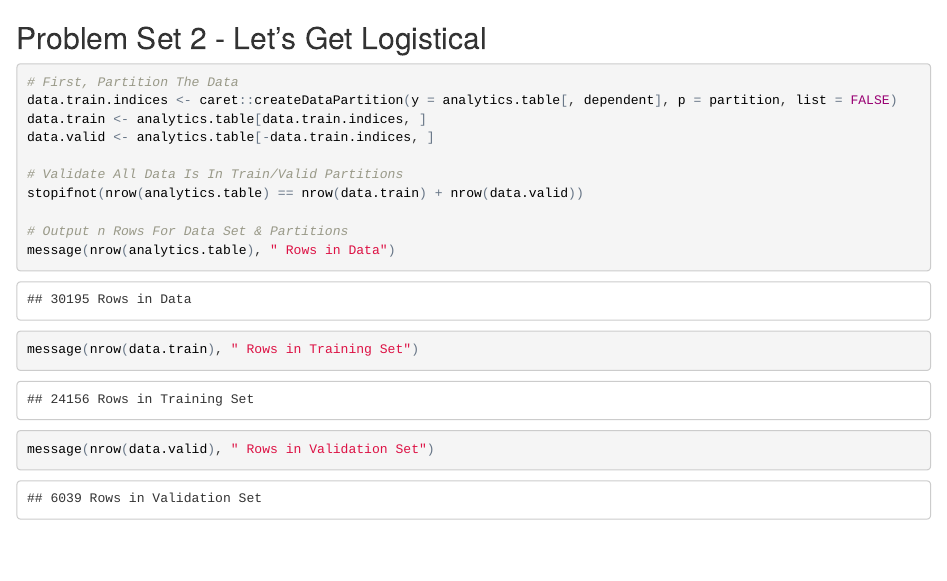
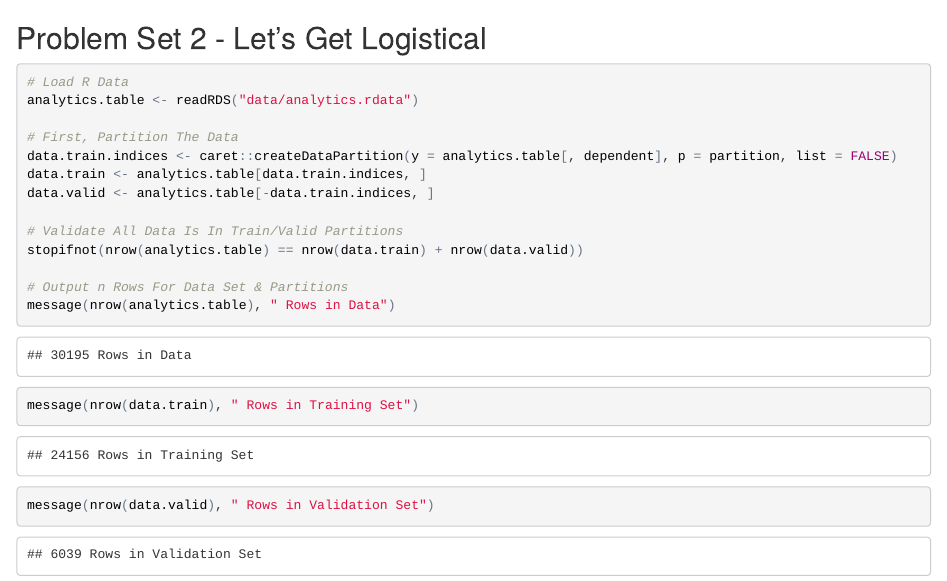
Before and after one commit to greenstick/data-analytics-project, an R Markdown document (modeling.Rmd): the page in a window 1100 px wide, from its top. The pictures show the output file modeling.html that the author committed with the source, opened offline.

Commit message:
Version: 0.0.3 – Read analytics table

````diff
--- a/modeling.Rmd
+++ b/modeling.Rmd
@@ -1,6 +1,9 @@
 ## Problem Set 2 - Let's Get Logistical
 
 ```{r}
+
+# Load R Data
+analytics.table <- readRDS("data/analytics.rdata")
 
 # First, Partition The Data
 data.train.indices <- caret::createDataPartition(y = analytics.table[, dependent], p = partition, list = FALSE)
````
Also changed, not shown: modeling.html.
